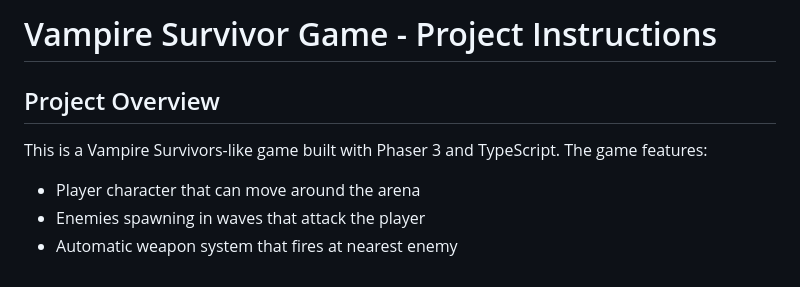
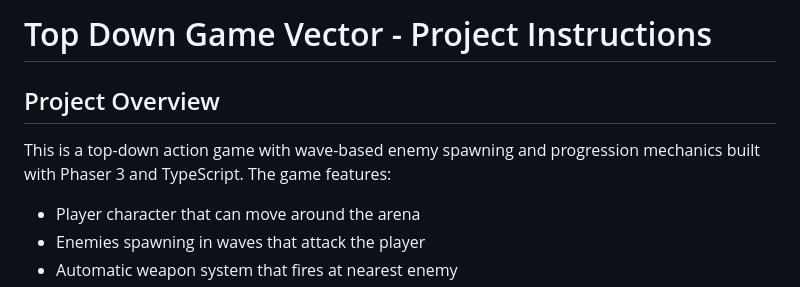
Before and after one commit to dwaxgio/topdown-game, a Markdown page: .github/copilot-instructions.md, the part around the change. GitHub-like rendering.

```diff
--- a/.github/copilot-instructions.md
+++ b/.github/copilot-instructions.md
@@ -1,7 +1,7 @@
-# Vampire Survivor Game - Project Instructions
+# Top Down Game Vector - Project Instructions
 
 ## Project Overview
-This is a Vampire Survivors-like game built with Phaser 3 and TypeScript. The game features:
+This is a top-down action game with wave-based enemy spawning and progression mechanics built with Phaser 3 and TypeScript. The game features:
 - Player character that can move around the arena
 - Enemies spawning in waves that attack the player
 - Automatic weapon system that fires at nearest enemy
```
Also changed, not shown: README.md (+11 -3 lines), src/screenshots/1_game.jpg (added), src/screenshots/2_game_over.jpg (added), 2 other files.
